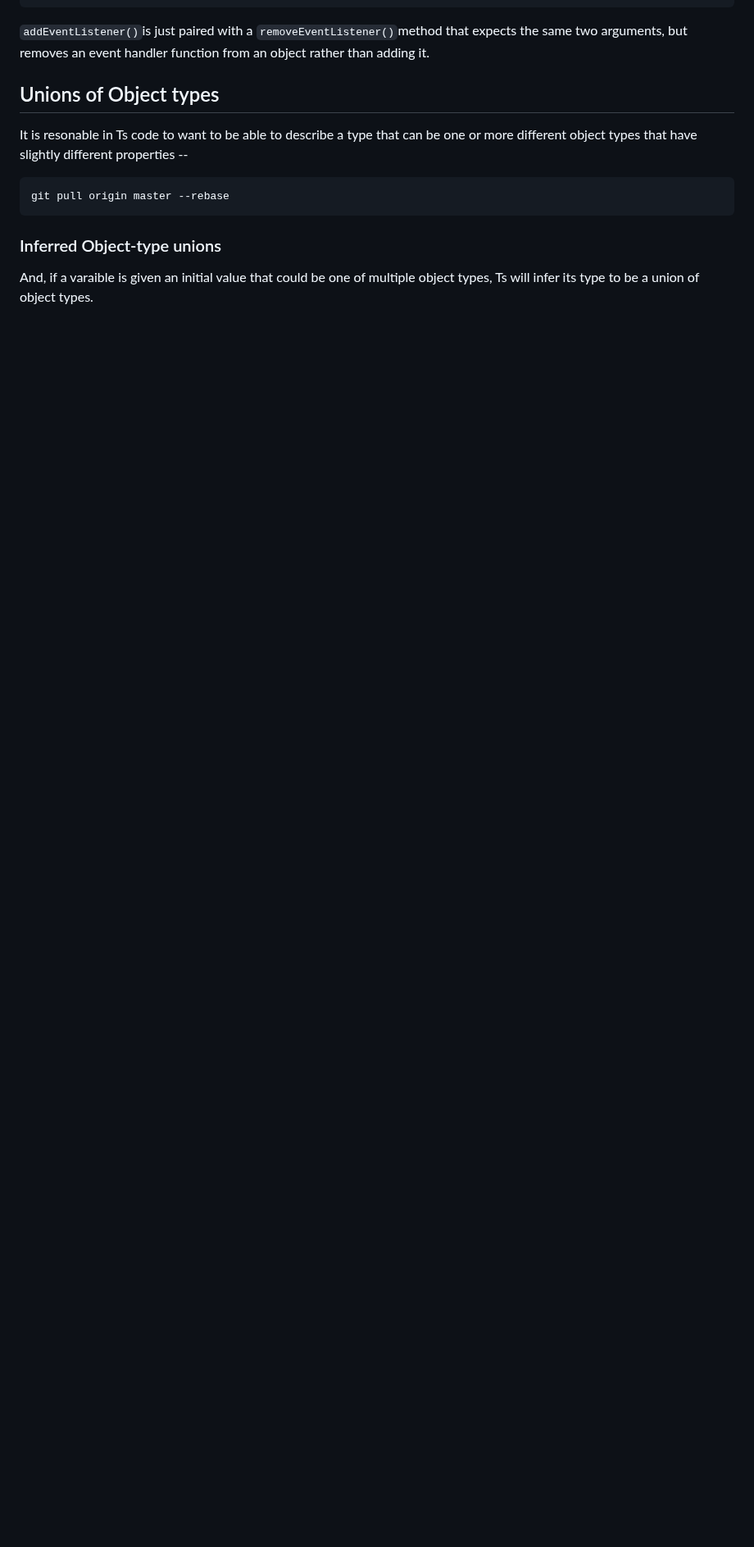
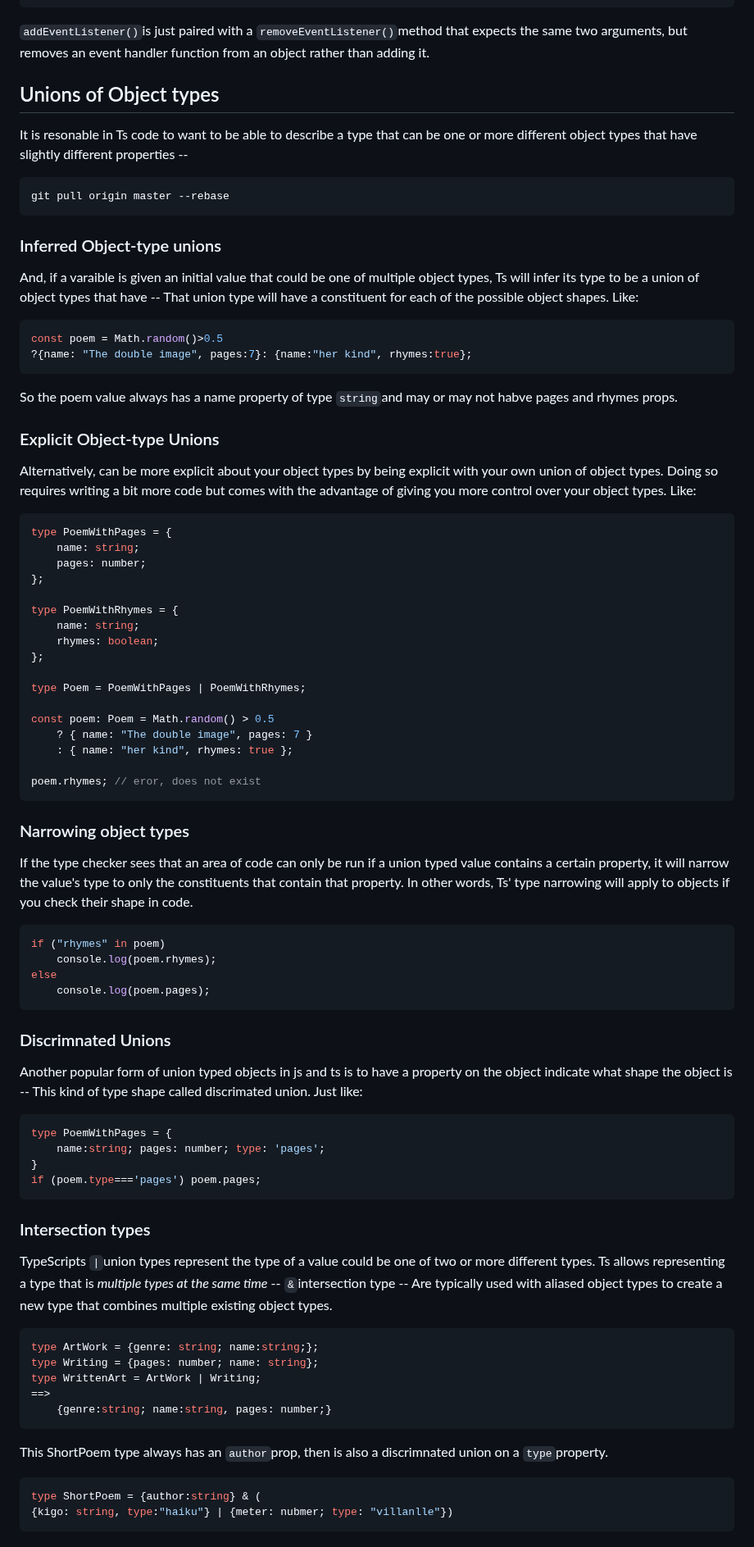
Before and after one commit to Ianwoo77/hello-world-2, a Markdown page: String Processing and Regexp.md, the part around the change. Shown at 82% size. Drawn GitHub-style; blank space fills up the shorter version.

Commit message:
home 730

````diff
--- a/String Processing and Regexp.md
+++ b/String Processing and Regexp.md
@@ -753,4 +753,76 @@ git pull origin master --rebase
 
 ### Inferred Object-type unions
 
-And, if a varaible is given an initial value that could be one of multiple object types, Ts will infer its type to be a union of object types.
+And, if a varaible is given an initial value that could be one of multiple object types, Ts will infer its type to be a union of object types that have -- That union type will have a constituent for each of the possible object shapes. Like:
+
+```tsx
+const poem = Math.random()>0.5
+?{name: "The double image", pages:7}: {name:"her kind", rhymes:true};
+```
+
+So the poem value always has a name property of type `string`and may or may not habve pages and rhymes props.
+
+### Explicit Object-type Unions
+
+Alternatively, can be more explicit about your object types by being explicit with your own union of object types. Doing so requires writing a bit more code but comes with the advantage of giving you more control over your object types. Like:
+
+```tsx
+type PoemWithPages = {
+    name: string;
+    pages: number;
+};
+
+type PoemWithRhymes = {
+    name: string;
+    rhymes: boolean;
+};
+
+type Poem = PoemWithPages | PoemWithRhymes;
+
+const poem: Poem = Math.random() > 0.5
+    ? { name: "The double image", pages: 7 }
+    : { name: "her kind", rhymes: true };
+
+poem.rhymes; // eror, does not exist
+```
+
+### Narrowing object types
+
+If the type checker sees that an area of code can only be run if a union typed value contains a certain property, it will narrow the value's type to only the constituents that contain that property. In other words, Ts' type narrowing will apply to objects if you check their shape in code.
+
+```js
+if ("rhymes" in poem)
+    console.log(poem.rhymes);
+else
+    console.log(poem.pages);
+```
+
+### Discrimnated Unions
+
+Another popular form of union typed objects in js and ts is to have a property on the object indicate what shape the object is -- This kind of type shape called discrimated union. Just like:
+
+```tsx
+type PoemWithPages = {
+    name:string; pages: number; type: 'pages';
+}
+if (poem.type==='pages') poem.pages;
+```
+
+### Intersection types
+
+TypeScripts `|`union types represent the type of a value could be one of two or more different types. Ts allows representing a type that is *multiple types at the same time* -- `&`intersection type -- Are typically used with aliased object types to create a new type that combines multiple existing object types.
+
+```tsx
+type ArtWork = {genre: string; name:string;};
+type Writing = {pages: number; name: string};
+type WrittenArt = ArtWork | Writing;
+==>
+    {genre:string; name:string, pages: number;}
+```
+
+This ShortPoem type always has an `author`prop, then is also a discrimnated union on a `type`property.
+
+```tsx
+type ShortPoem = {author:string} & (
+{kigo: string, type:"haiku"} | {meter: nubmer; type: "villanlle"})
+```
````
